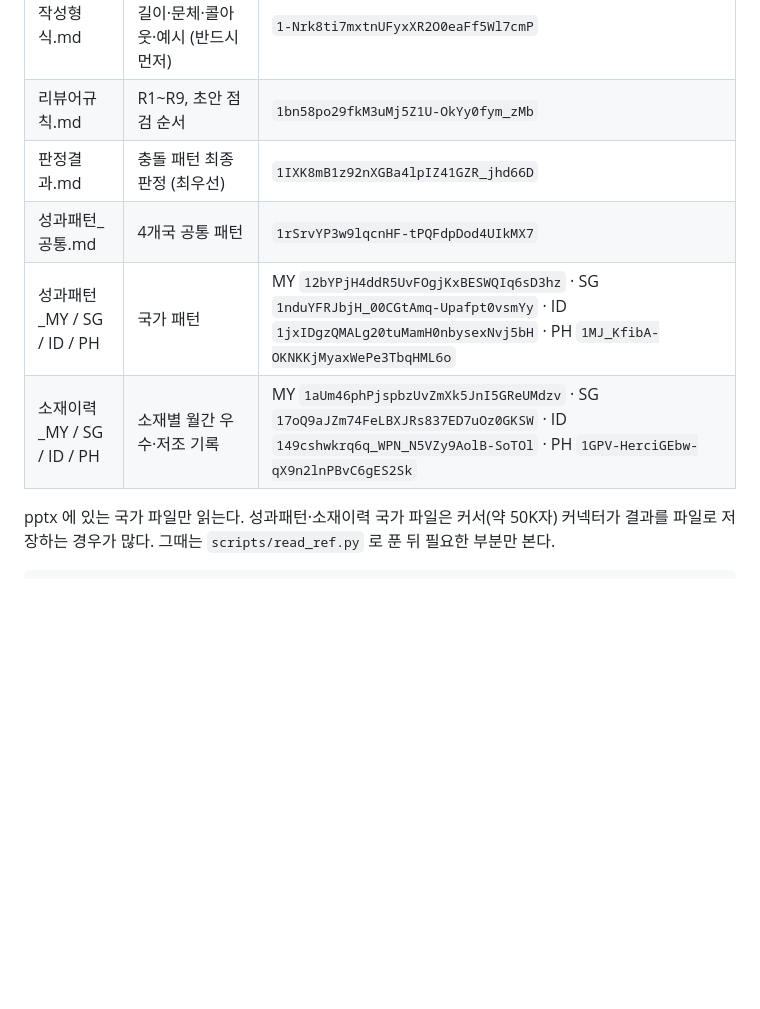
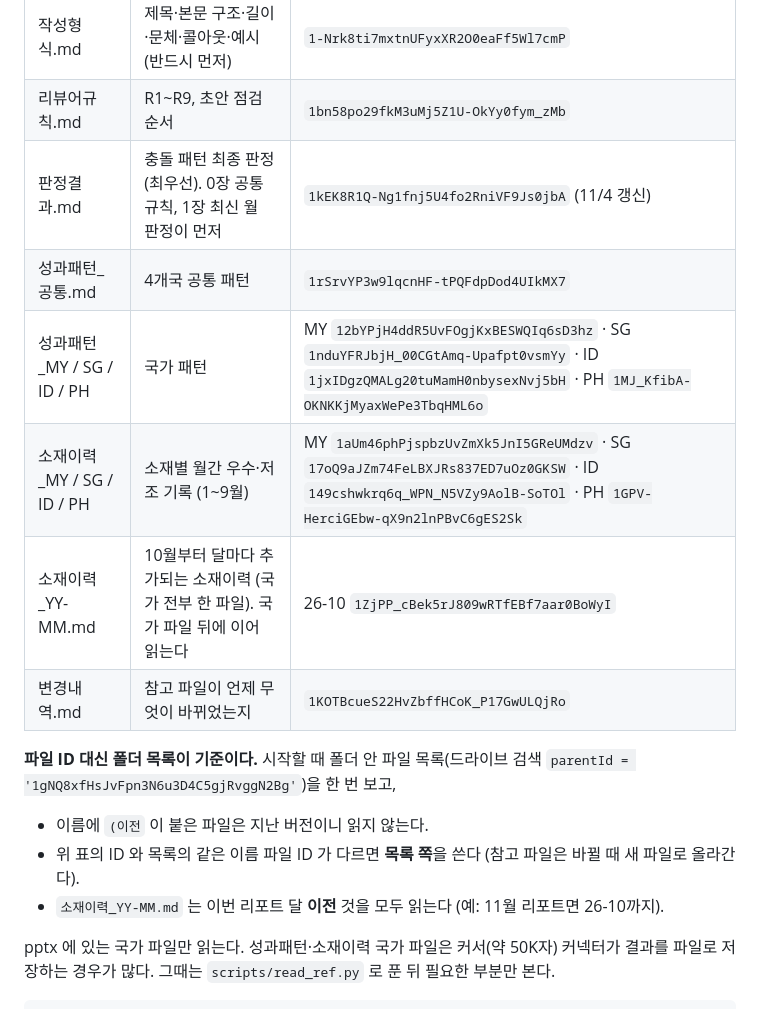
Before and after one commit to lucete6070-cloud/teammint-cravereast-creativereport, a Markdown page: skills/craver-creative-report-comment/SKILL.md, the part around the change. Rendered like a GitHub page; blank space fills up the shorter version.

Commit message:
코멘트 스킬: 참고 파일 11/4 갱신 반영 (판정결과 새 ID, 월별 소재이력 파일, 폴더 목록 기준으로 최신 파일 찾기)
Co-Authored-By: Claude Opus 5.5 <noreply@anthropic.com>
Claude-Session: https://claude.ai/code/session_01Hw6RiuxpxoUeVKXvaNJoSZ

````diff
--- a/skills/craver-creative-report-comment/SKILL.md
+++ b/skills/craver-creative-report-comment/SKILL.md
@@ -27,10 +27,17 @@ description: SKIN1004(크레이버) EAST 월간 Creative Report pptx 의 코멘
 |---|---|---|
 | 작성형식.md | 제목·본문 구조·길이·문체·콜아웃·예시 (반드시 먼저) | `1-Nrk8ti7mxtnUFyxXR2O0eaFf5Wl7cmP` |
 | 리뷰어규칙.md | R1~R9, 초안 점검 순서 | `1bn58po29fkM3uMj5Z1U-OkYy0fym_zMb` |
-| 판정결과.md | 충돌 패턴 최종 판정 (최우선) | `1IXK8mB1z92nXGBa4lpIZ41GZR_jhd66D` |
+| 판정결과.md | 충돌 패턴 최종 판정 (최우선). 0장 공통 규칙, 1장 최신 월 판정이 먼저 | `1kEK8R1Q-Ng1fnj5U4fo2RniVF9Js0jbA` (11/4 갱신) |
 | 성과패턴_공통.md | 4개국 공통 패턴 | `1rSrvYP3w9lqcnHF-tPQFdpDod4UIkMX7` |
 | 성과패턴_MY / SG / ID / PH | 국가 패턴 | MY `12bYPjH4ddR5UvFOgjKxBESWQIq6sD3hz` · SG `1nduYFRJbjH_00CGtAmq-Upafpt0vsmYy` · ID `1jxIDgzQMALg20tuMamH0nbysexNvj5bH` · PH `1MJ_KfibA-OKNKKjMyaxWePe3TbqHML6o` |
-| 소재이력_MY / SG / ID / PH | 소재별 월간 우수·저조 기록 | MY `1aUm46phPjspbzUvZmXk5JnI5GReUMdzv` · SG `17oQ9aJZm74FeLBXJRs837ED7uOz0GKSW` · ID `149cshwkrq6q_WPN_N5VZy9AolB-SoTOl` · PH `1GPV-HerciGEbw-qX9n2lnPBvC6gES2Sk` |
+| 소재이력_MY / SG / ID / PH | 소재별 월간 우수·저조 기록 (1~9월) | MY `1aUm46phPjspbzUvZmXk5JnI5GReUMdzv` · SG `17oQ9aJZm74FeLBXJRs837ED7uOz0GKSW` · ID `149cshwkrq6q_WPN_N5VZy9AolB-SoTOl` · PH `1GPV-HerciGEbw-qX9n2lnPBvC6gES2Sk` |
+| 소재이력_YY-MM.md | 10월부터 달마다 추가되는 소재이력 (국가 전부 한 파일). 국가 파일 뒤에 이어 읽는다 | 26-10 `1ZjPP_cBek5rJ809wRTfEBf7aar0BoWyI` |
+| 변경내역.md | 참고 파일이 언제 무엇이 바뀌었는지 | `1KOTBcueS22HvZbffHCoK_P17GwULQjRo` |
+
+**파일 ID 대신 폴더 목록이 기준이다.** 시작할 때 폴더 안 파일 목록(드라이브 검색 `parentId = '1gNQ8xfHsJvFpn3N6u3D4C5gjRvggN2Bg'`)을 한 번 보고,
+- 이름에 `(이전` 이 붙은 파일은 지난 버전이니 읽지 않는다.
+- 위 표의 ID 와 목록의 같은 이름 파일 ID 가 다르면 **목록 쪽**을 쓴다 (참고 파일은 바뀔 때 새 파일로 올라간다).
+- `소재이력_YY-MM.md` 는 이번 리포트 달 **이전** 것을 모두 읽는다 (예: 11월 리포트면 26-10까지).
 
 pptx 에 있는 국가 파일만 읽는다. 성과패턴·소재이력 국가 파일은 커서(약 50K자) 커넥터가 결과를 파일로 저장하는 경우가 많다. 그때는 `scripts/read_ref.py` 로 푼 뒤 필요한 부분만 본다.
 ```bash
````
